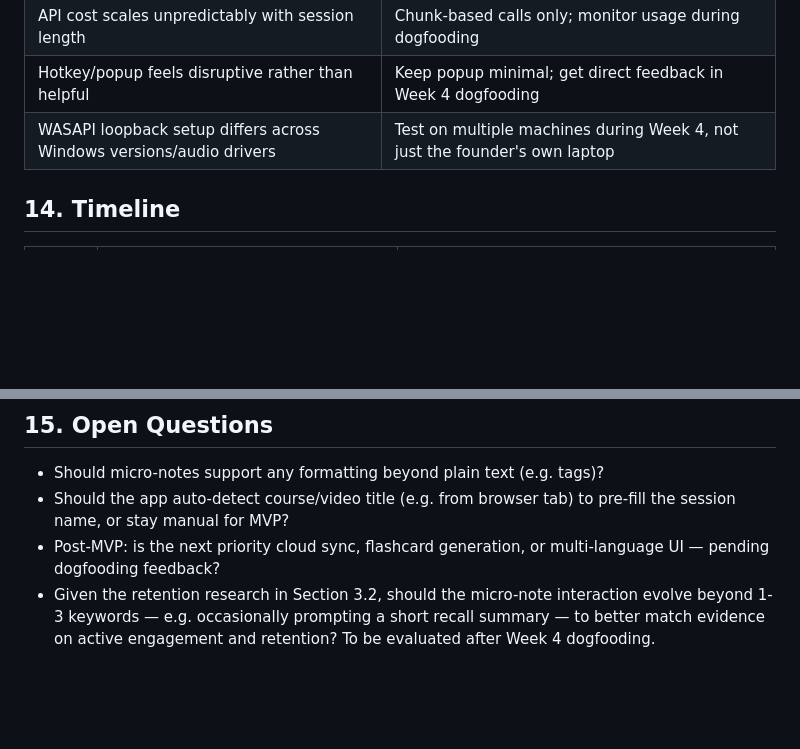
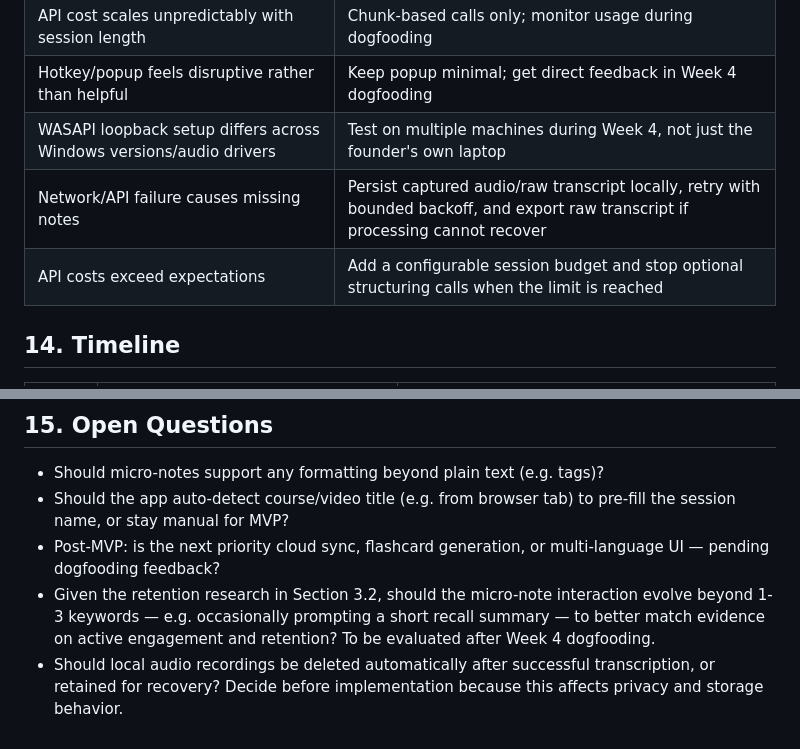
Before and after one commit to ByLucKyra/Latchnote, a Markdown page: prd.md, 2 parts joined by grey strips. Drawn GitHub-style; blank space fills up the shorter version.

```diff
--- a/prd.md
+++ b/prd.md
@@ -179,6 +189,8 @@ Since this is a pre-revenue, dogfooding-stage MVP, success is qualitative first:
 | API cost scales unpredictably with session length | Chunk-based calls only; monitor usage during dogfooding |
 | Hotkey/popup feels disruptive rather than helpful | Keep popup minimal; get direct feedback in Week 4 dogfooding |
 | WASAPI loopback setup differs across Windows versions/audio drivers | Test on multiple machines during Week 4, not just the founder's own laptop |
+| Network/API failure causes missing notes | Persist captured audio/raw transcript locally, retry with bounded backoff, and export raw transcript if processing cannot recover |
+| API costs exceed expectations | Add a configurable session budget and stop optional structuring calls when the limit is reached |
 
 ## 14. Timeline
 
@@ -195,3 +207,4 @@ Since this is a pre-revenue, dogfooding-stage MVP, success is qualitative first:
 - Should the app auto-detect course/video title (e.g. from browser tab) to pre-fill the session name, or stay manual for MVP?
 - Post-MVP: is the next priority cloud sync, flashcard generation, or multi-language UI — pending dogfooding feedback?
 - Given the retention research in Section 3.2, should the micro-note interaction evolve beyond 1-3 keywords — e.g. occasionally prompting a short recall summary — to better match evidence on active engagement and retention? To be evaluated after Week 4 dogfooding.
+- Should local audio recordings be deleted automatically after successful transcription, or retained for recovery? Decide before implementation because this affects privacy and storage behavior.
```
Also changed, not shown: other parts of prd.md (+11 -1 lines).
